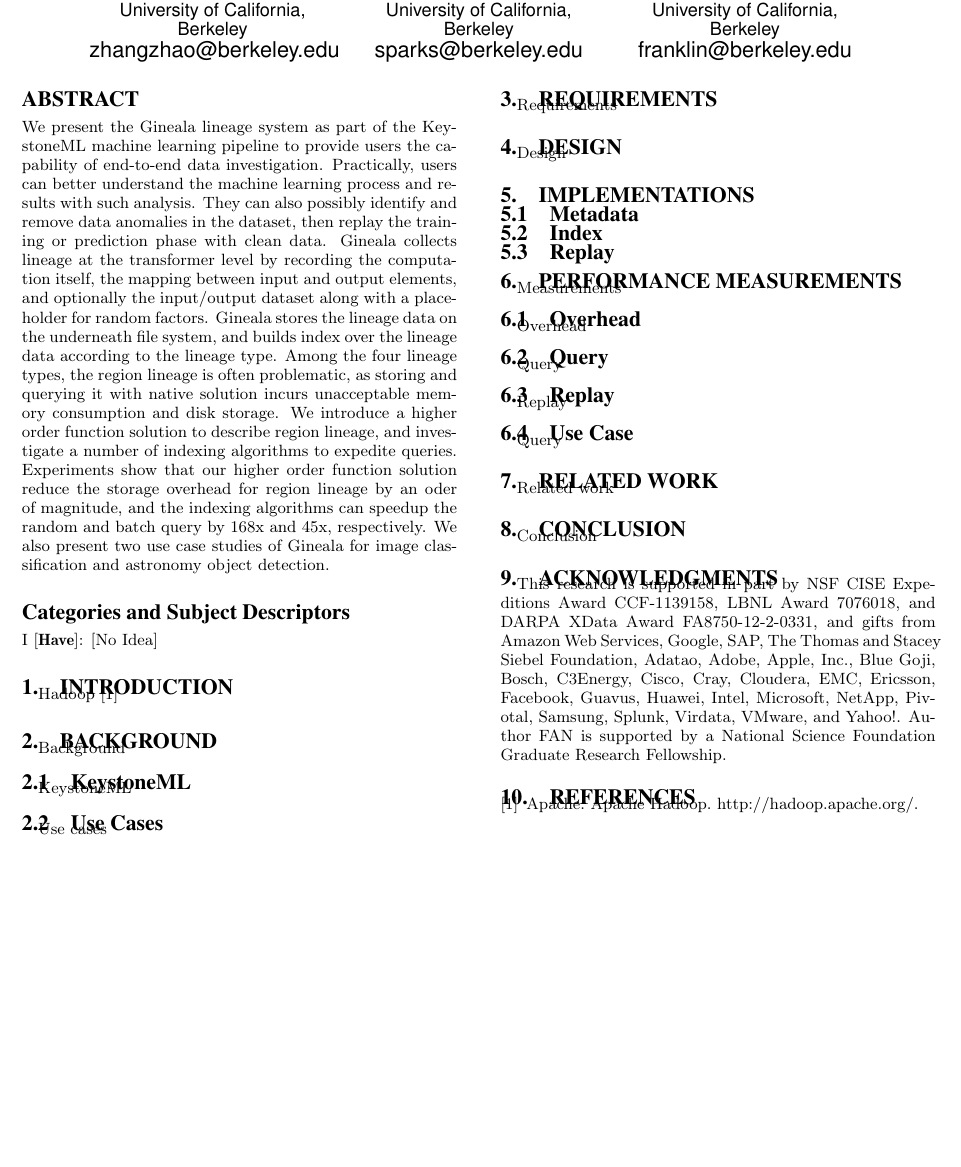
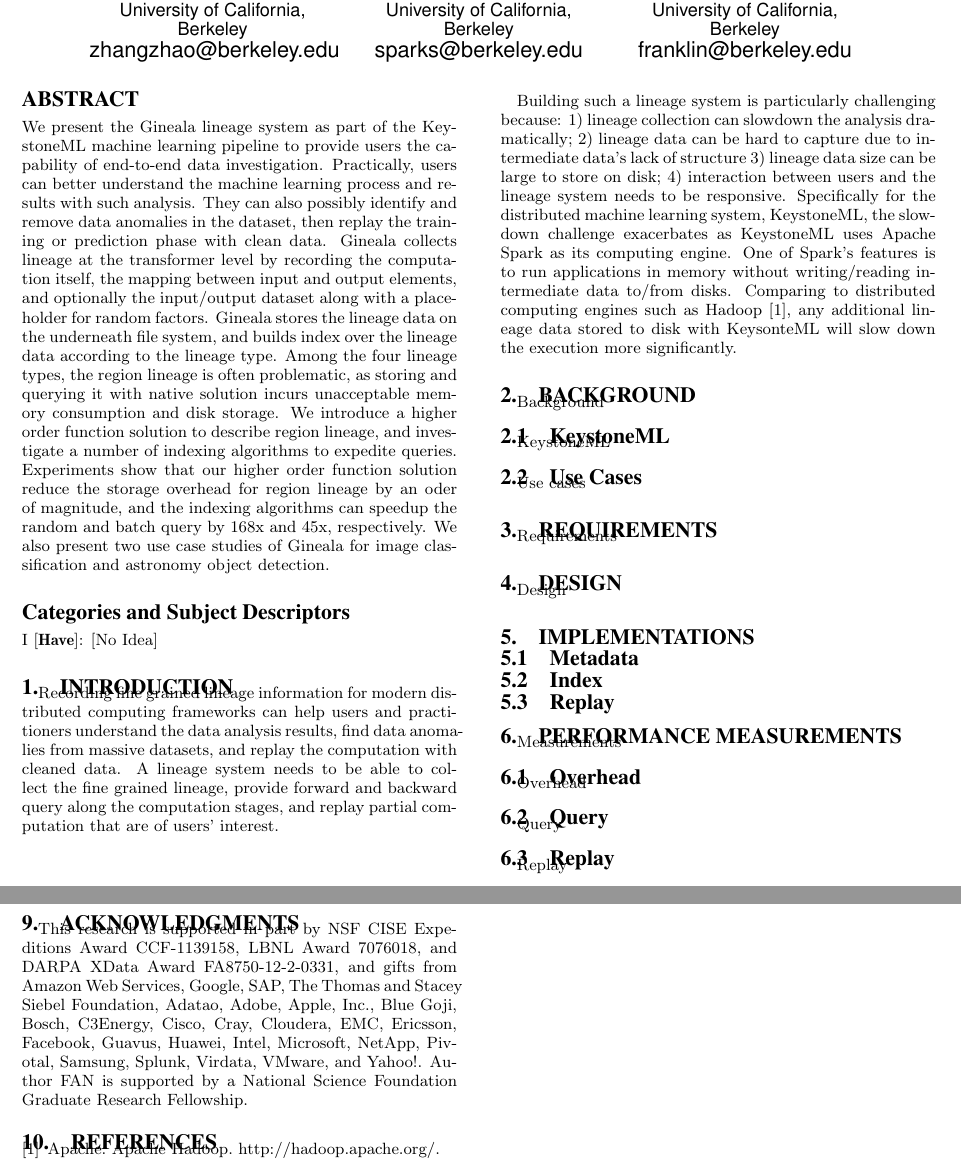
Before and after one commit to luckh2/SIGMOD_2016, a LaTeX paper (Lineage.tex): part of the page before the commit and two parts of pages 1 and 2 of 2 after it, the two joined at a grey line, cut so that both start at the same text, the shorter picture padded with empty space. Compiled offline with pdfLaTeX.

Commit message:
text in introduction

```diff
--- a/Lineage.tex
+++ b/Lineage.tex
@@ -117,7 +117,22 @@ We also present two use case studies of Gineala for image classification and ast
 %\keywords{ACM proceedings, \LaTeX, text tagging}
 
 \section{Introduction}
-Hadoop~\cite{HADOOP}
+Recording fine grained lineage information for modern distributed computing frameworks can help
+users and practitioners understand the data analysis results, find data anomalies from massive
+datasets, and replay the computation with cleaned data. A lineage system needs to be able to collect the fine grained lineage,
+provide forward and backward query along the computation stages, and replay partial computation
+that are of users' interest.
+
+Building such a lineage system is particularly challenging because:
+1) lineage collection can slowdown the analysis dramatically;
+2) lineage data can be hard to capture due to intermediate data's lack of structure
+3) lineage data size can be large to store on disk;
+4) interaction between users and the lineage system needs to be responsive.
+Specifically for the distributed machine learning system, KeystoneML, the slowdown challenge exacerbates as
+KeystoneML uses Apache Spark as its computing engine. One of Spark's features is to run applications in memory
+without writing/reading intermediate data to/from disks. Comparing to distributed computing engines such as Hadoop~\cite{HADOOP},
+any additional lineage data stored to disk with KeysonteML will slow down the execution more significantly.
+
 
 \section{Background}
 \label{sec:Background}
```
